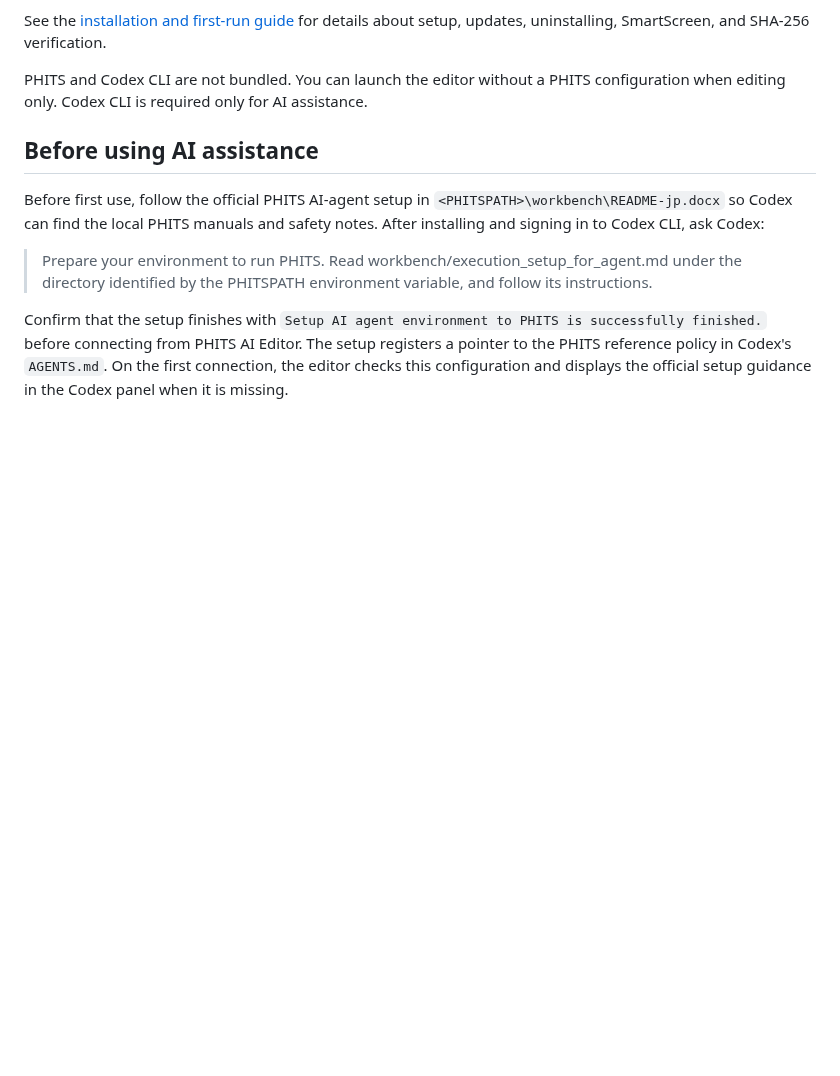
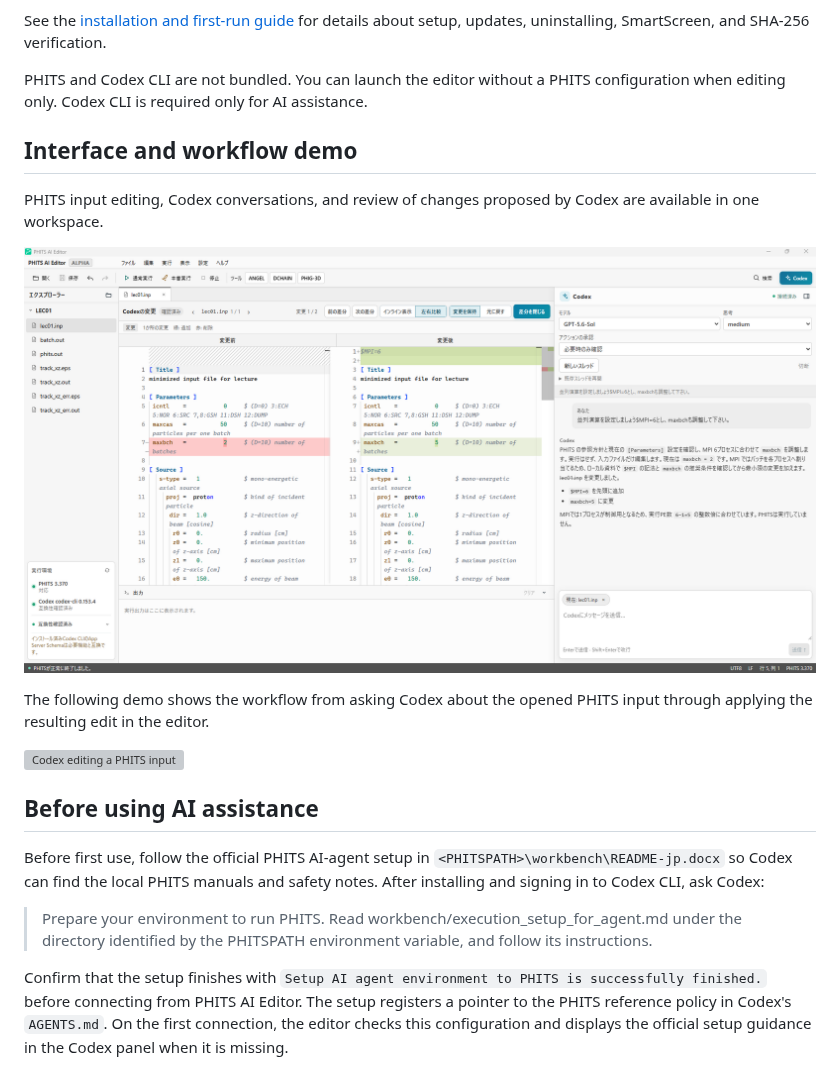
Before and after one commit to y-ozawa039/phits-ai-editor, a Markdown page: README.en.md, the part around the change. Drawn GitHub-style; pictures changed too: docs/assets/demos/phits-ai-editor-overview.png (added); blank space fills up the shorter version; grey boxes are pictures that could not be loaded.

```diff
--- a/README.en.md
+++ b/README.en.md
@@ -33,6 +33,18 @@ about setup, updates, uninstalling, SmartScreen, and SHA-256 verification.
 
 PHITS and Codex CLI are not bundled. You can launch the editor without a PHITS
 configuration when editing only. Codex CLI is required only for AI assistance.
+
+## Interface and workflow demo
+
+PHITS input editing, Codex conversations, and review of changes proposed by
+Codex are available in one workspace.
+
+![Reviewing a Codex change in PHITS AI Editor](docs/assets/demos/phits-ai-editor-overview.png)
+
+The following demo shows the workflow from asking Codex about the opened PHITS
+input through applying the resulting edit in the editor.
+
+![Codex editing a PHITS input](docs/assets/demos/codex-editing-demo.gif)
 
 ## Before using AI assistance
 
```
Also changed, not shown: README.md (+12 -0 lines), 1 other file.
